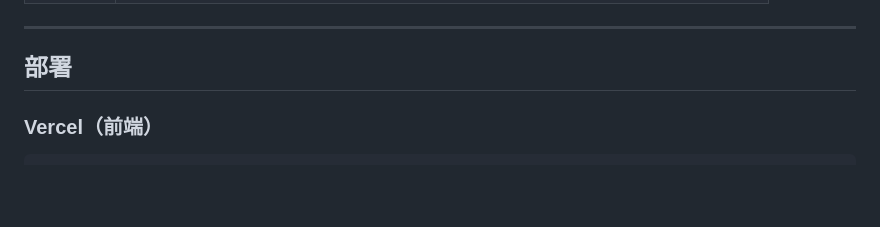
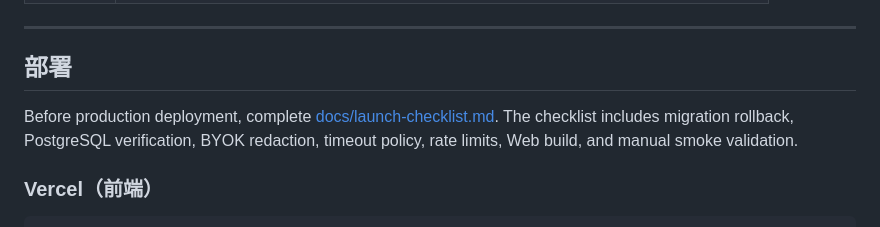
Before and after one commit to Zhongxihuang/shunfa, a Markdown page: README.md, the part around the change. Rendered like a GitHub page; blank space fills up the shorter version.

Commit message:
docs: align launch runbook with web backend

````diff
--- a/README.md
+++ b/README.md
@@ -153,6 +153,8 @@ shunfa/
 
 ## 部署
 
+Before production deployment, complete [docs/launch-checklist.md](docs/launch-checklist.md). The checklist includes migration rollback, PostgreSQL verification, BYOK redaction, timeout policy, rate limits, Web build, and manual smoke validation.
+
 ### Vercel（前端）
 
 ```bash
````
Also changed, not shown: AGENTS.md (added, +130 -0 lines), docs/launch-checklist.md (+6 -0 lines).
